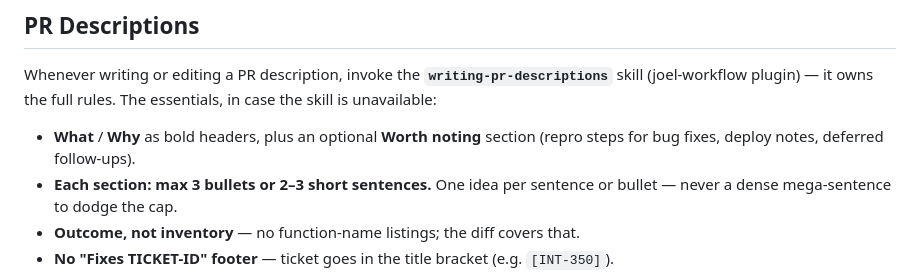
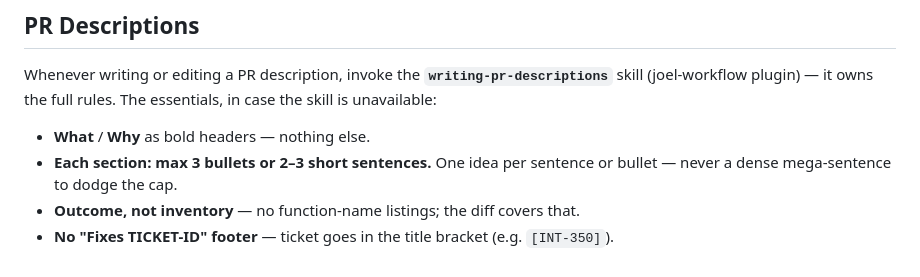
Before and after one commit to jjholmes927/dotfiles, a Markdown page: claude/CLAUDE.md, the part around the change. Rendered like a GitHub page.

Commit message:
CLAUDE.md: PR descriptions are What/Why only

```diff
--- a/claude/CLAUDE.md
+++ b/claude/CLAUDE.md
@@ -85,7 +85,7 @@ When in doubt, leave the comment out.
 
 Whenever writing or editing a PR description, invoke the **`writing-pr-descriptions`** skill (joel-workflow plugin) — it owns the full rules. The essentials, in case the skill is unavailable:
 
-- **What** / **Why** as bold headers, plus an optional **Worth noting** section (repro steps for bug fixes, deploy notes, deferred follow-ups).
+- **What** / **Why** as bold headers — nothing else.
 - **Each section: max 3 bullets or 2–3 short sentences.** One idea per sentence or bullet — never a dense mega-sentence to dodge the cap.
 - **Outcome, not inventory** — no function-name listings; the diff covers that.
 - **No "Fixes TICKET-ID" footer** — ticket goes in the title bracket (e.g. `[INT-350]`).
```
